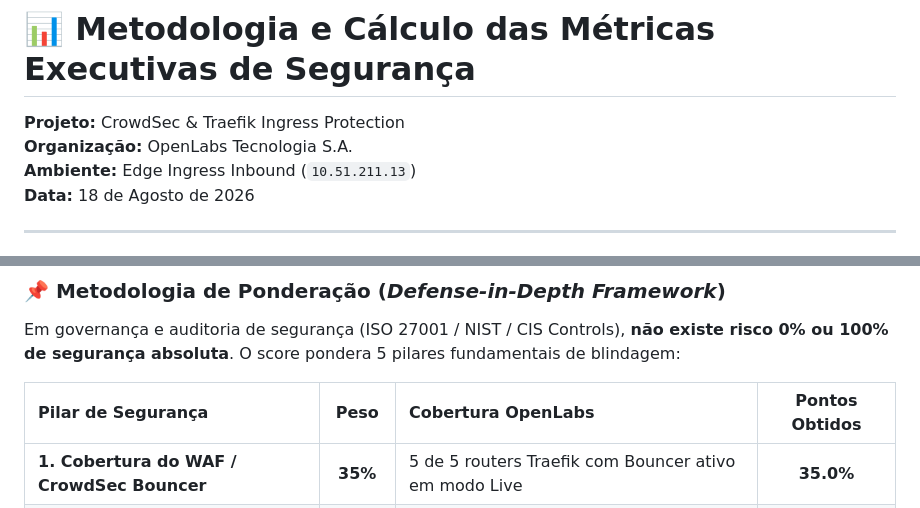
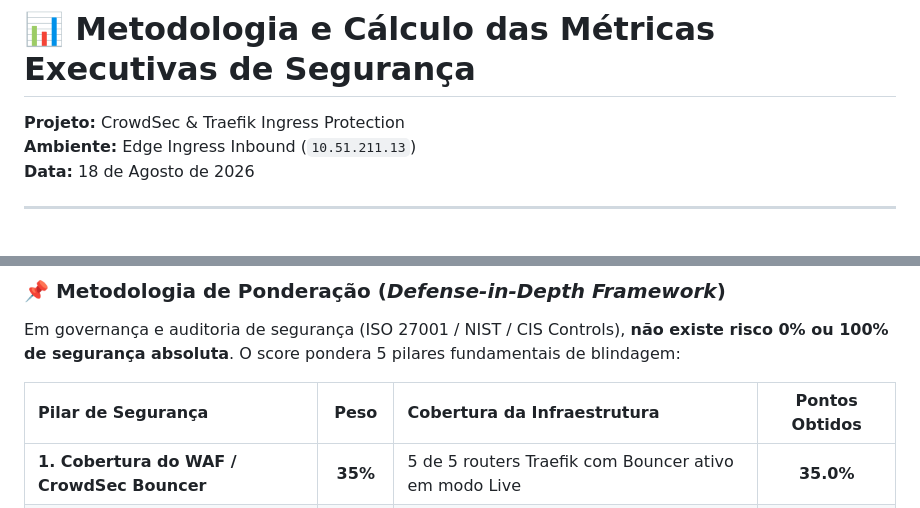
Before and after one commit to confelipe/CrowdSec-Hub, a Markdown page: METRICAS_E_CALCULOS_EXECUTIVOS.md, 2 parts joined by grey strips. GitHub-like rendering.

```diff
--- a/METRICAS_E_CALCULOS_EXECUTIVOS.md
+++ b/METRICAS_E_CALCULOS_EXECUTIVOS.md
@@ -1,6 +1,5 @@
 # 📊 Metodologia e Cálculo das Métricas Executivas de Segurança
 **Projeto:** CrowdSec & Traefik Ingress Protection
-**Organização:** OpenLabs Tecnologia S.A.
 **Ambiente:** Edge Ingress Inbound (`10.51.211.13`)
 **Data:** 18 de Agosto de 2026
 
@@ -85,7 +84,7 @@ Sistemas de bloqueio agressivos frequentemente impactam colaboradores legítimos
 ### 📌 Metodologia de Ponderação (*Defense-in-Depth Framework*)
 Em governança e auditoria de segurança (ISO 27001 / NIST / CIS Controls), **não existe risco 0% ou 100% de segurança absoluta**. O score pondera 5 pilares fundamentais de blindagem:
 
-| Pilar de Segurança | Peso | Cobertura OpenLabs | Pontos Obtidos |
+| Pilar de Segurança | Peso | Cobertura da Infraestrutura | Pontos Obtidos |
 | :--- | :---: | :--- | :---: |
 | **1. Cobertura do WAF / CrowdSec Bouncer** | **35%** | 5 de 5 routers Traefik com Bouncer ativo em modo Live | **35.0%** |
 | **2. Criptografia em Trânsito (TLS)** | **25%** | 100% dos endpoints forçando TLS 1.3 e certificados válidos | **25.0%** |
```
Also changed, not shown: other parts of METRICAS_E_CALCULOS_EXECUTIVOS.md (+4 -4 lines), README.md (+1 -2 lines).
